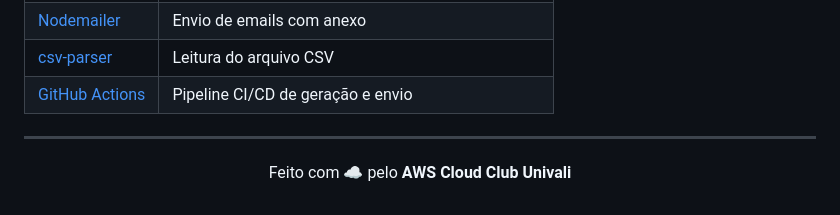
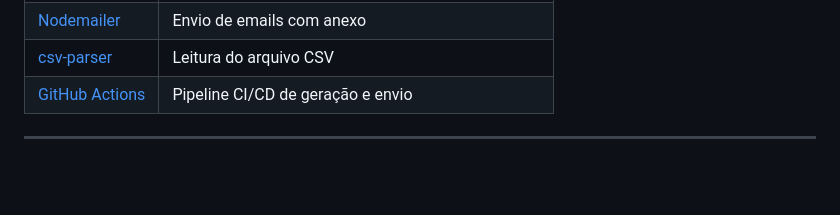
Before and after one commit to awscloudclubunivali/certificado-aws-cloud-club, a Markdown page: README.md, the part around one of its changes. Drawn GitHub-style; blank space fills up the shorter version.

```diff
--- a/README.md
+++ b/README.md
@@ -136,6 +134,4 @@ O `index.html` usa as seguintes variáveis substituídas automaticamente pelo sc
 
 <div align="center">
 
-Feito com ☁️ pelo **AWS Cloud Club Univali**
-
 </div>
```
Also changed, not shown: other parts of README.md (+0 -2 lines).
